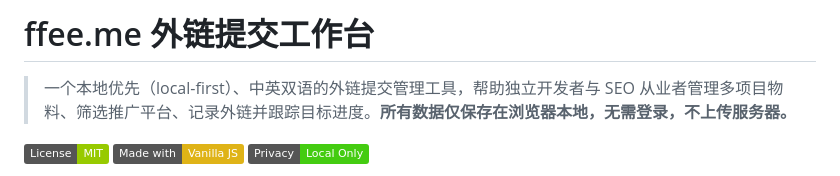
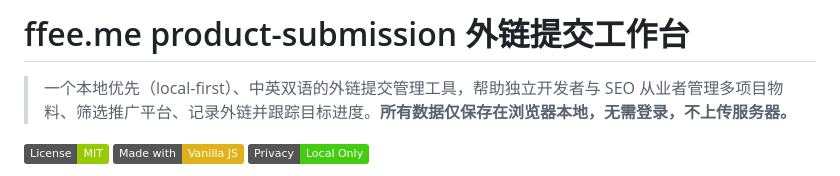
Before and after one commit to ffeeme/product-submission, a Markdown page: README.md, the part around the change. GitHub-like rendering; badges without logos.

```diff
--- a/README.md
+++ b/README.md
@@ -1,4 +1,4 @@
-# ffee.me 外链提交工作台
+# ffee.me product-submission 外链提交工作台
 
 > 一个本地优先（local-first）、中英双语的外链提交管理工具，帮助独立开发者与 SEO 从业者管理多项目物料、筛选推广平台、记录外链并跟踪目标进度。**所有数据仅保存在浏览器本地，无需登录，不上传服务器。**
 
```
